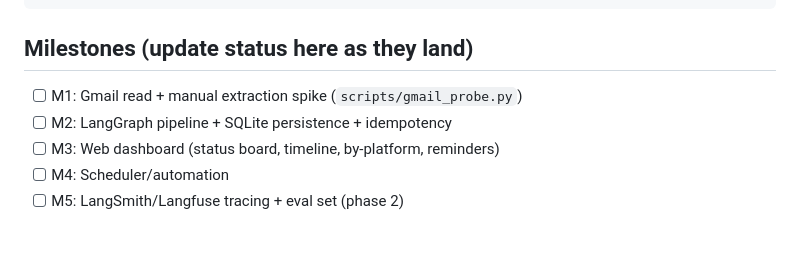
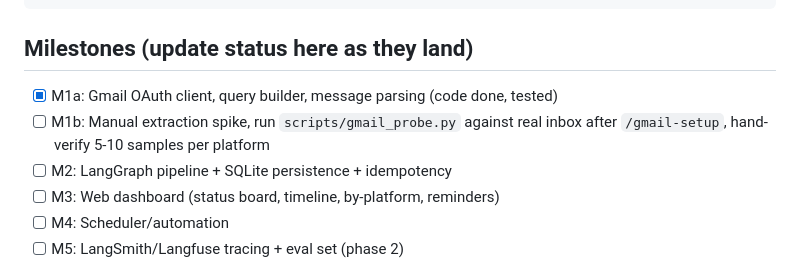
Before and after one commit to hanzala-bhutto/ApplySync, a Markdown page: CLAUDE.md, the part around the change. GitHub-like rendering; blank space fills up the shorter version.

Commit message:
Update milestone status: M1 ingestion code done, manual spike still pending

```diff
--- a/CLAUDE.md
+++ b/CLAUDE.md
@@ -116,7 +116,9 @@ scripts/gmail_probe.py
 
 ## Milestones (update status here as they land)
 
-- [ ] M1: Gmail read + manual extraction spike (`scripts/gmail_probe.py`)
+- [x] M1a: Gmail OAuth client, query builder, message parsing (code done, tested)
+- [ ] M1b: Manual extraction spike, run `scripts/gmail_probe.py` against real
+      inbox after `/gmail-setup`, hand-verify 5-10 samples per platform
 - [ ] M2: LangGraph pipeline + SQLite persistence + idempotency
 - [ ] M3: Web dashboard (status board, timeline, by-platform, reminders)
 - [ ] M4: Scheduler/automation
```
